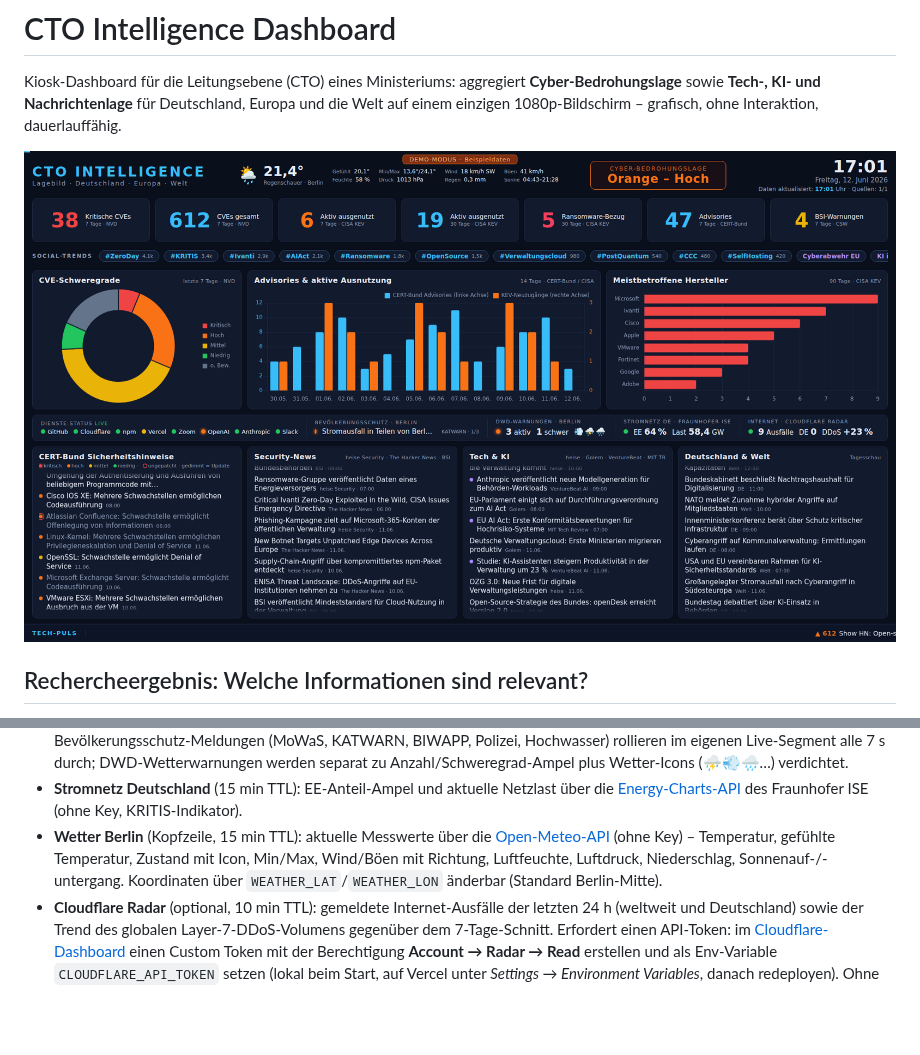
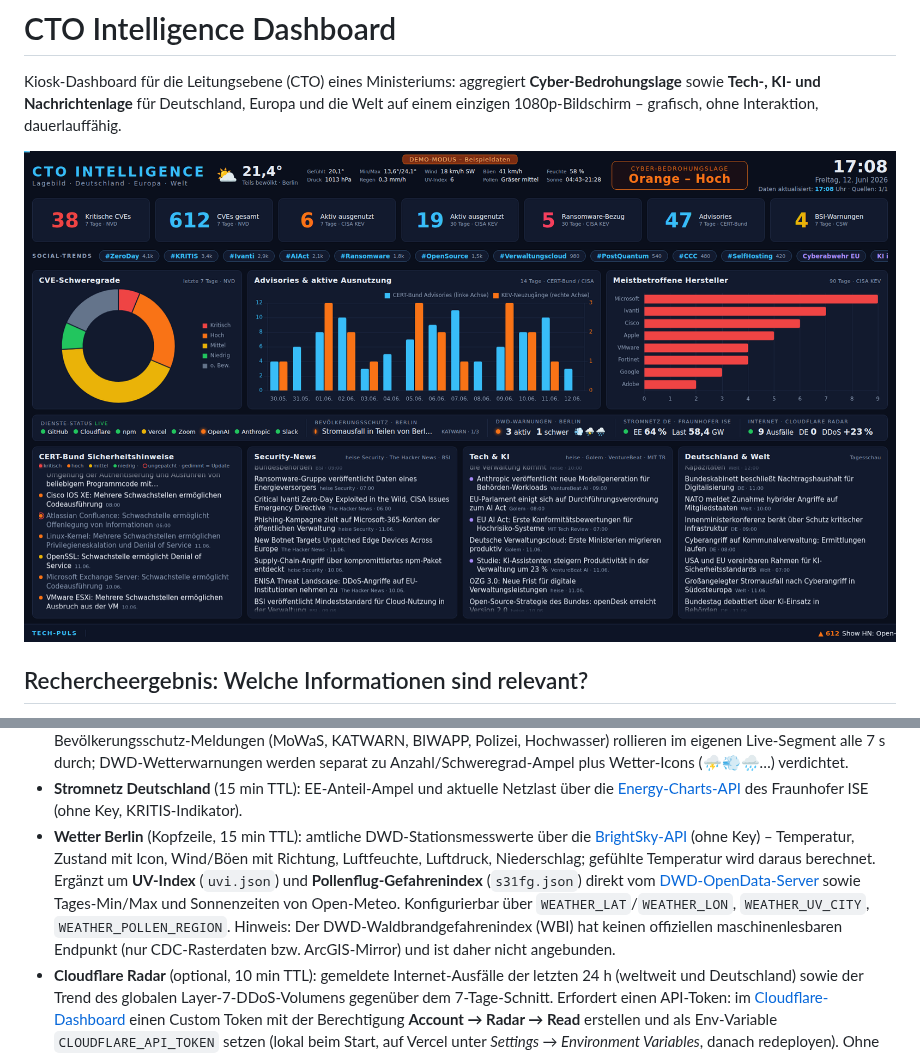
Before and after one commit to pxlwrk/cto-intelligence, a Markdown page: README.md, 2 parts joined by grey strips. Rendered like a GitHub page; pictures changed too: docs/screenshot.png; blank space fills up the shorter version.

```diff
--- a/README.md
+++ b/README.md
@@ -71,11 +71,17 @@ Quellen (keine API-Schlüssel erforderlich):
 - **Stromnetz Deutschland** (15 min TTL): EE-Anteil-Ampel und aktuelle
   Netzlast über die [Energy-Charts-API](https://api.energy-charts.info/)
   des Fraunhofer ISE (ohne Key, KRITIS-Indikator).
-- **Wetter Berlin** (Kopfzeile, 15 min TTL): aktuelle Messwerte über die
-  [Open-Meteo-API](https://open-meteo.com/) (ohne Key) – Temperatur,
-  gefühlte Temperatur, Zustand mit Icon, Min/Max, Wind/Böen mit Richtung,
-  Luftfeuchte, Luftdruck, Niederschlag, Sonnenauf-/-untergang. Koordinaten
-  über `WEATHER_LAT`/`WEATHER_LON` änderbar (Standard Berlin-Mitte).
+- **Wetter Berlin** (Kopfzeile, 15 min TTL): amtliche DWD-Stationsmesswerte
+  über die [BrightSky-API](https://brightsky.dev/) (ohne Key) – Temperatur,
+  Zustand mit Icon, Wind/Böen mit Richtung, Luftfeuchte, Luftdruck,
+  Niederschlag; gefühlte Temperatur wird daraus berechnet. Ergänzt um
+  **UV-Index** (`uvi.json`) und **Pollenflug-Gefahrenindex** (`s31fg.json`)
+  direkt vom [DWD-OpenData-Server](https://opendata.dwd.de/climate_environment/health/alerts/)
+  sowie Tages-Min/Max und Sonnenzeiten von Open-Meteo. Konfigurierbar über
+  `WEATHER_LAT`/`WEATHER_LON`, `WEATHER_UV_CITY`, `WEATHER_POLLEN_REGION`.
+  Hinweis: Der DWD-Waldbrandgefahrenindex (WBI) hat keinen offiziellen
+  maschinenlesbaren Endpunkt (nur CDC-Rasterdaten bzw. ArcGIS-Mirror) und
+  ist daher nicht angebunden.
 - **Cloudflare Radar** (optional, 10 min TTL): gemeldete Internet-Ausfälle
   der letzten 24 h (weltweit und Deutschland) sowie der Trend des globalen
   Layer-7-DDoS-Volumens gegenüber dem 7-Tage-Schnitt. Erfordert einen
```
Also changed, not shown: 5 other files.
